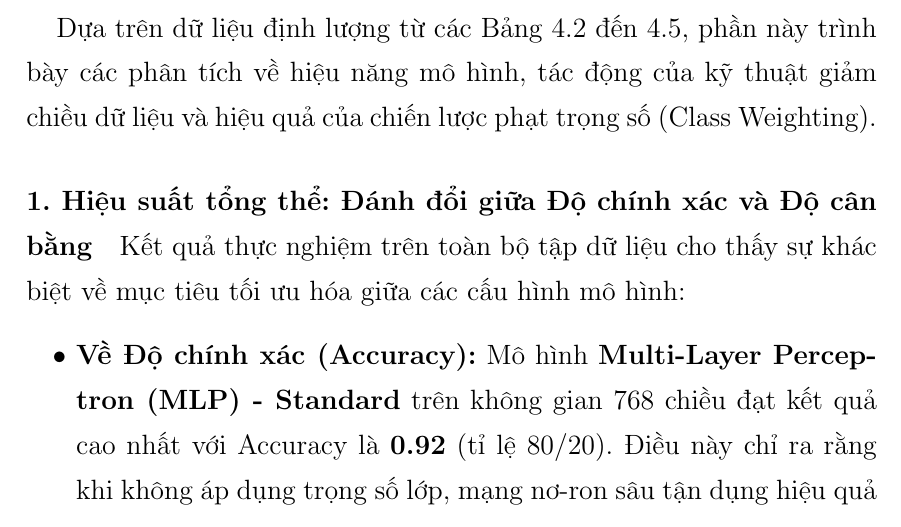
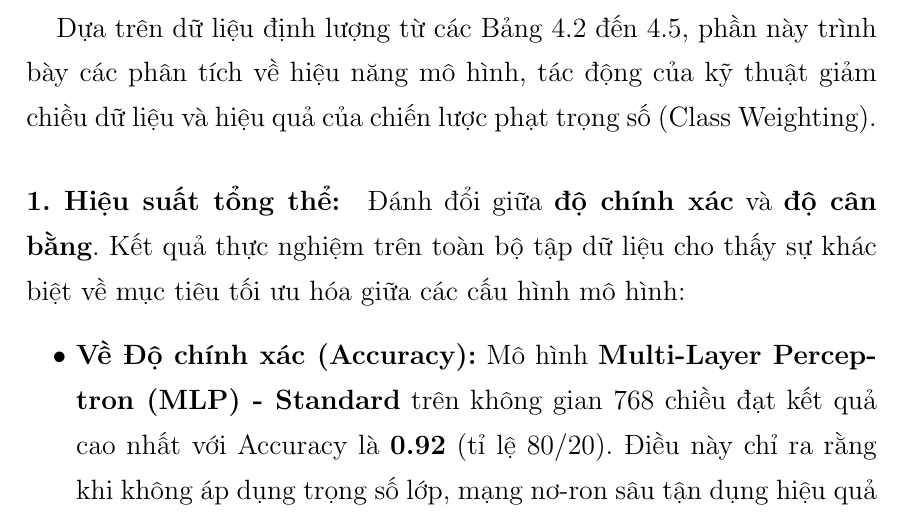
Before and after one commit to minhhhduc/machineLearningFinalProject, a LaTeX thesis (main.tex, which reads chapters/chapter4.tex): part of page 60 of 79, cut so that both start at the same text. Compiled offline with pdfLaTeX.

Commit message:
format error fixed

```diff
--- a/chapters/chapter4.tex
+++ b/chapters/chapter4.tex
@@ -397,7 +397,7 @@ Kết quả chi tiết được trình bày trong các Bảng \ref{tab:nb_result
 
 Dựa trên dữ liệu định lượng từ các Bảng \ref{tab:nb_results} đến \ref{tab:f1_per_label_detailed}, phần này trình bày các phân tích về hiệu năng mô hình, tác động của kỹ thuật giảm chiều dữ liệu và hiệu quả của chiến lược phạt trọng số (Class Weighting).
 
-\paragraph{1. Hiệu suất tổng thể: Đánh đổi giữa Độ chính xác và Độ cân bằng}
+\paragraph{1. Hiệu suất tổng thể: } Đánh đổi giữa \textbf{độ chính xác} và \textbf{độ cân bằng}.
 Kết quả thực nghiệm trên toàn bộ tập dữ liệu cho thấy sự khác biệt về mục tiêu tối ưu hóa giữa các cấu hình mô hình:
 
 \begin{itemize}
```
